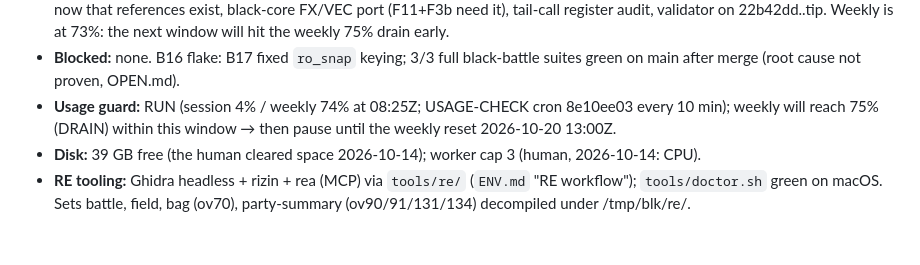
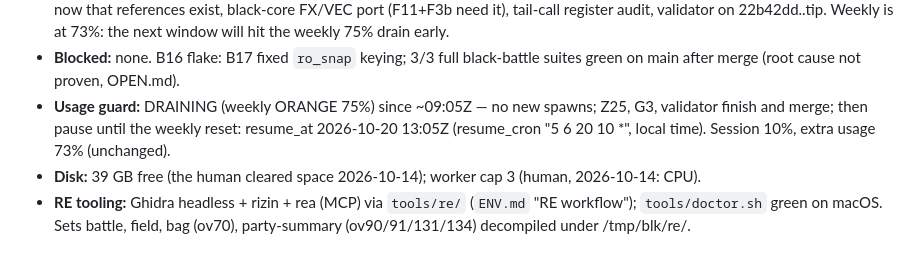
Before and after one commit to spencerlepine/black, a Markdown page: docs/migration/STATE.md, the part around the change. Rendered like a GitHub page.

```diff
--- a/docs/migration/STATE.md
+++ b/docs/migration/STATE.md
@@ -23,6 +23,6 @@ _2026-10-15T08:58:43Z, commit 6657bae, `python3 -I tools/progress.py`._
 - **Running:** Z25 (Sonnet, worktree-agent-afc572e82869cf4b1: divider/sqrt in emu.py + lint), G3 (Sonnet, worktree-agent-a0fd1d8460ef54392: Bevy asset loading), validator (Sonnet, 22b42dd..6168493). All on Sonnet: weekly is 1 point from its 75% drain.
 - **Next on resume:** G-phase (G3 asset loading, G6 audio, G7 sprite/animation, G8 3D map renderer, G9 save/load), U1/U2 screens now that references exist, black-core FX/VEC port (F11+F3b need it), tail-call register audit, validator on 22b42dd..tip. Weekly is at 73%: the next window will hit the weekly 75% drain early.
 - **Blocked:** none. B16 flake: B17 fixed `ro_snap` keying; 3/3 full black-battle suites green on main after merge (root cause not proven, OPEN.md).
-- **Usage guard:** RUN (session 4% / weekly 74% at 08:25Z; USAGE-CHECK cron 8e10ee03 every 10 min); weekly will reach 75% (DRAIN) within this window → then pause until the weekly reset 2026-10-20 13:00Z.
+- **Usage guard:** DRAINING (weekly ORANGE 75%) since ~09:05Z — no new spawns; Z25, G3, validator finish and merge; then pause until the weekly reset: resume_at 2026-10-20 13:05Z (resume_cron "5 6 20 10 *", local time). Session 10%, extra usage 73% (unchanged).
 - **Disk:** 39 GB free (the human cleared space 2026-10-14); worker cap 3 (human, 2026-10-14: CPU).
 - **RE tooling:** Ghidra headless + rizin + rea (MCP) via `tools/re/` (`ENV.md` "RE workflow"); `tools/doctor.sh` green on macOS. Sets battle, field, bag (ov70), party-summary (ov90/91/131/134) decompiled under /tmp/blk/re/.
```
Also changed, not shown: docs/migration/LOG.md (+2 -0 lines).
